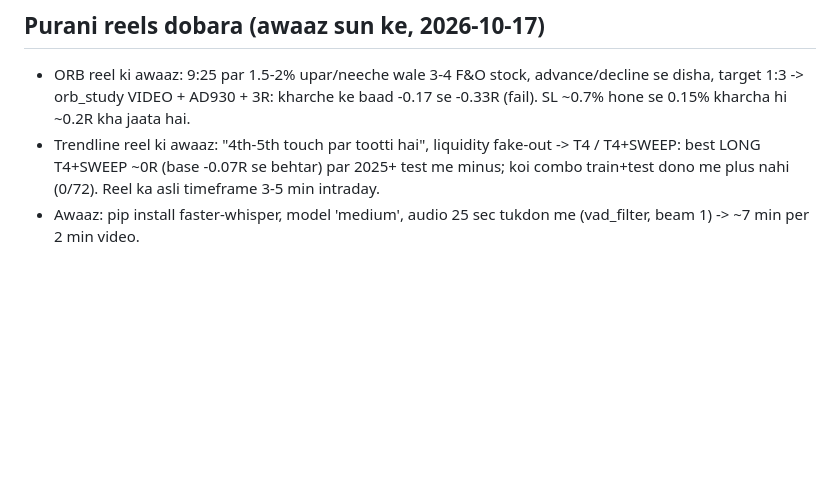
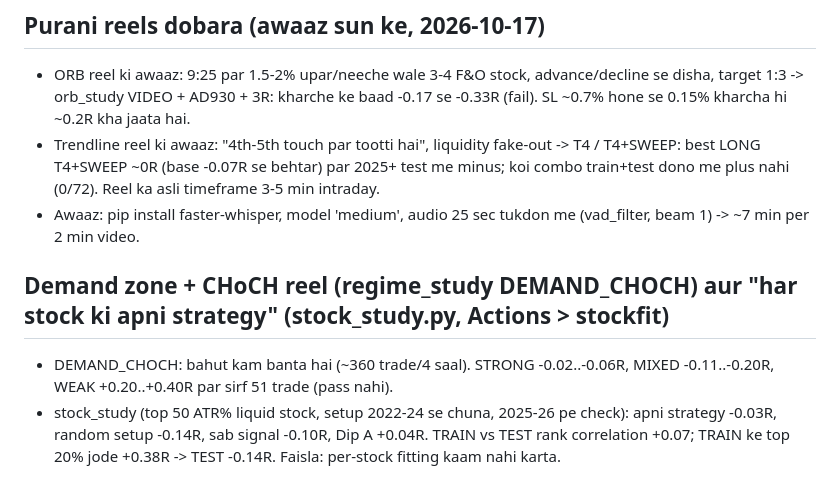
Before and after one commit to sufikipl-ops/swing-auto, a Markdown page: HANDOFF.md, the part around the change. GitHub-like rendering; blank space fills up the shorter version.

Commit message:
HANDOFF: demand zone and per-stock strategy results (#44)
Claude-Session: https://claude.ai/code/session_01KURjyXxsFFtptQ4DmWZtn4

Co-authored-by: Claude <noreply@anthropic.com>

```diff
--- a/HANDOFF.md
+++ b/HANDOFF.md
@@ -92,3 +92,8 @@ do the coding yourself (edit, test, commit, merge to main). Do not make him uplo
 - Trendline reel ki awaaz: "4th-5th touch par tootti hai", liquidity fake-out -> T4 / T4+SWEEP: best LONG T4+SWEEP ~0R
   (base -0.07R se behtar) par 2025+ test me minus; koi combo train+test dono me plus nahi (0/72). Reel ka asli timeframe 3-5 min intraday.
 - Awaaz: pip install faster-whisper, model 'medium', audio 25 sec tukdon me (vad_filter, beam 1) -> ~7 min per 2 min video.
+
+## Demand zone + CHoCH reel (regime_study DEMAND_CHOCH) aur "har stock ki apni strategy" (stock_study.py, Actions > stockfit)
+- DEMAND_CHOCH: bahut kam banta hai (~360 trade/4 saal). STRONG -0.02..-0.06R, MIXED -0.11..-0.20R, WEAK +0.20..+0.40R par sirf 51 trade (pass nahi).
+- stock_study (top 50 ATR% liquid stock, setup 2022-24 se chuna, 2025-26 pe check): apni strategy -0.03R, random setup -0.14R,
+  sab signal -0.10R, Dip A +0.04R. TRAIN vs TEST rank correlation +0.07; TRAIN ke top 20% jode +0.38R -> TEST -0.14R. Faisla: per-stock fitting kaam nahi karta.
```
